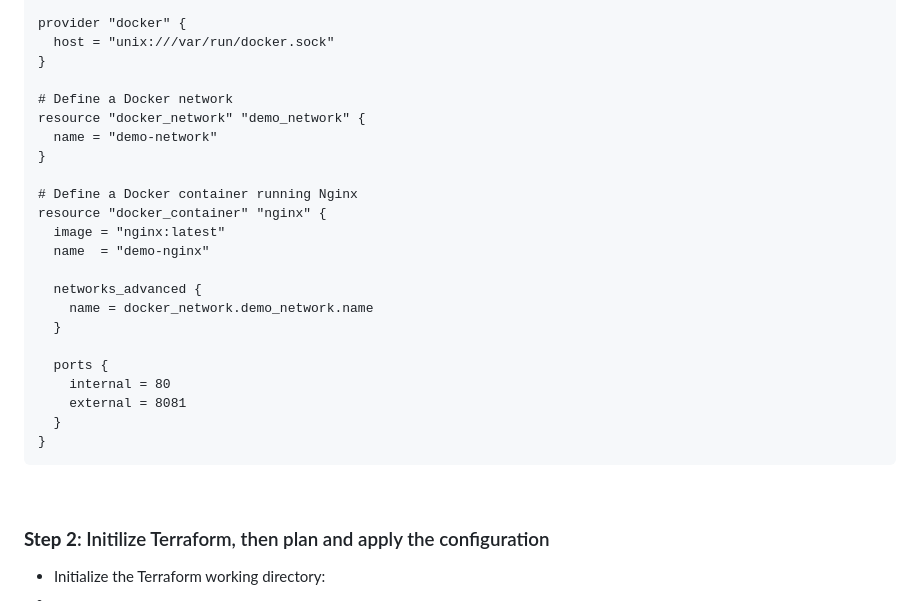
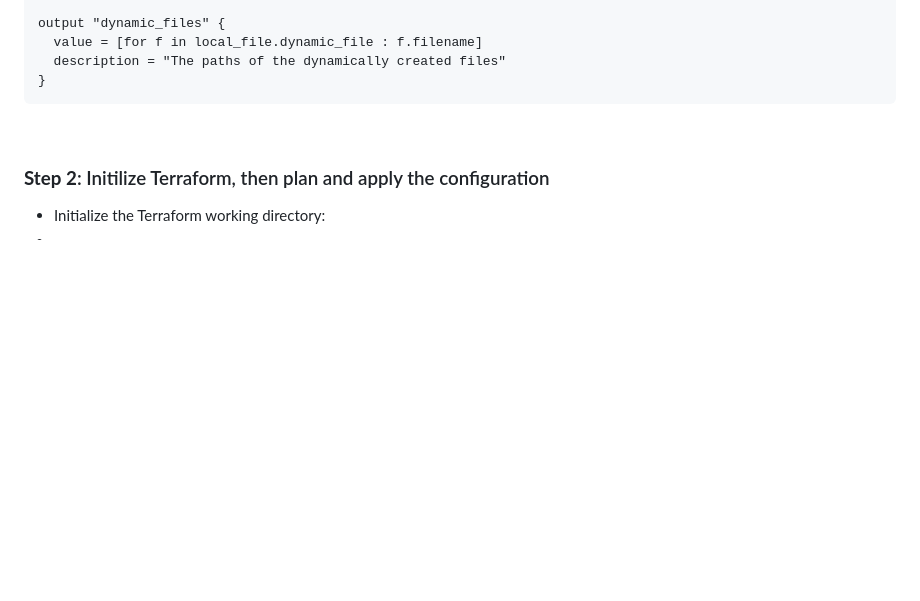
Before and after one commit to CiscoDevNet/WASTC2024-vFDW, a Markdown page: 3-Wednesday/Intro-to-Terraform/README.md, the part around one of its changes. GitHub-like rendering; blank space fills up the shorter version.

````diff
--- a/3-Wednesday/Intro-to-Terraform/README.md
+++ b/3-Wednesday/Intro-to-Terraform/README.md
@@ -184,30 +149,10 @@ terraform {
 }
 
-provider "docker" {
-  host = "unix:///var/run/docker.sock"
-}
-
-# Define a Docker network
-resource "docker_network" "demo_network" {
-  name = "demo-network"
-}
-
-# Define a Docker container running Nginx
-resource "docker_container" "nginx" {
-  image = "nginx:latest"
-  name  = "demo-nginx"
-
-  networks_advanced {
-    name = docker_network.demo_network.name
-  }
-
-  ports {
-    internal = 80
-    external = 8081
-  }
+output "dynamic_files" {
+  value = [for f in local_file.dynamic_file : f.filename]
+  description = "The paths of the dynamically created files"
 }
 ```
-
 <br>
 
 
````
Also changed, not shown: other parts of 3-Wednesday/Intro-to-Terraform/README.md (+19 -54 lines).
